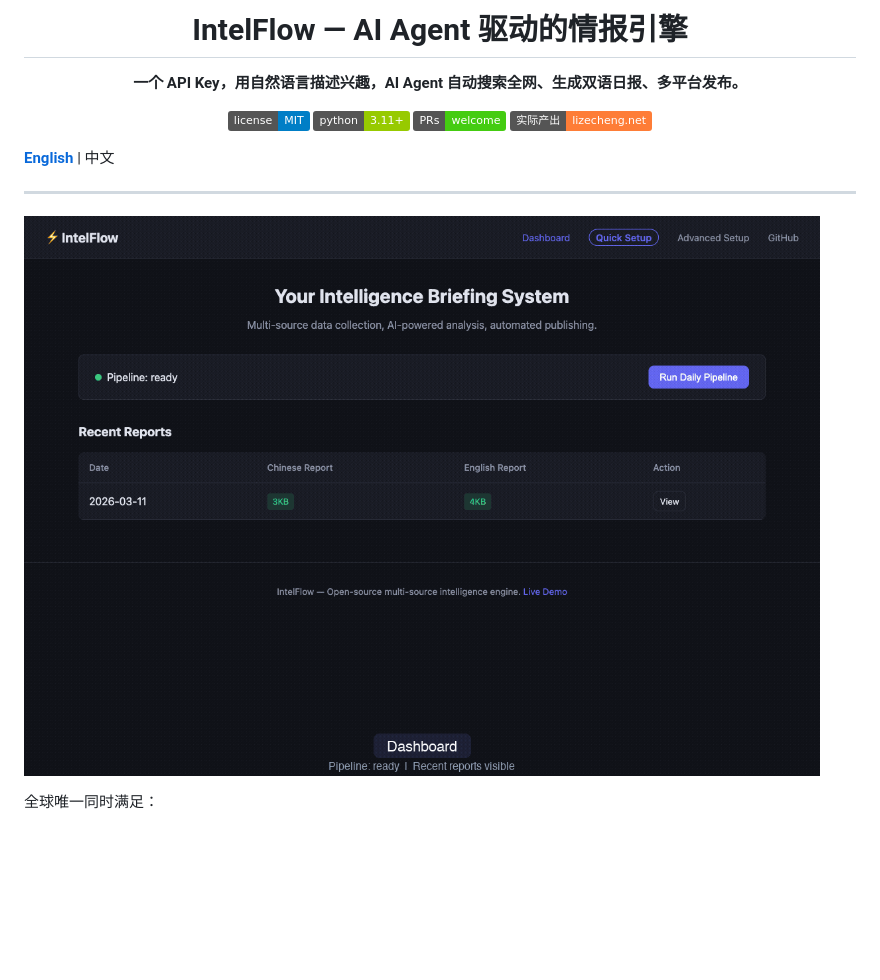
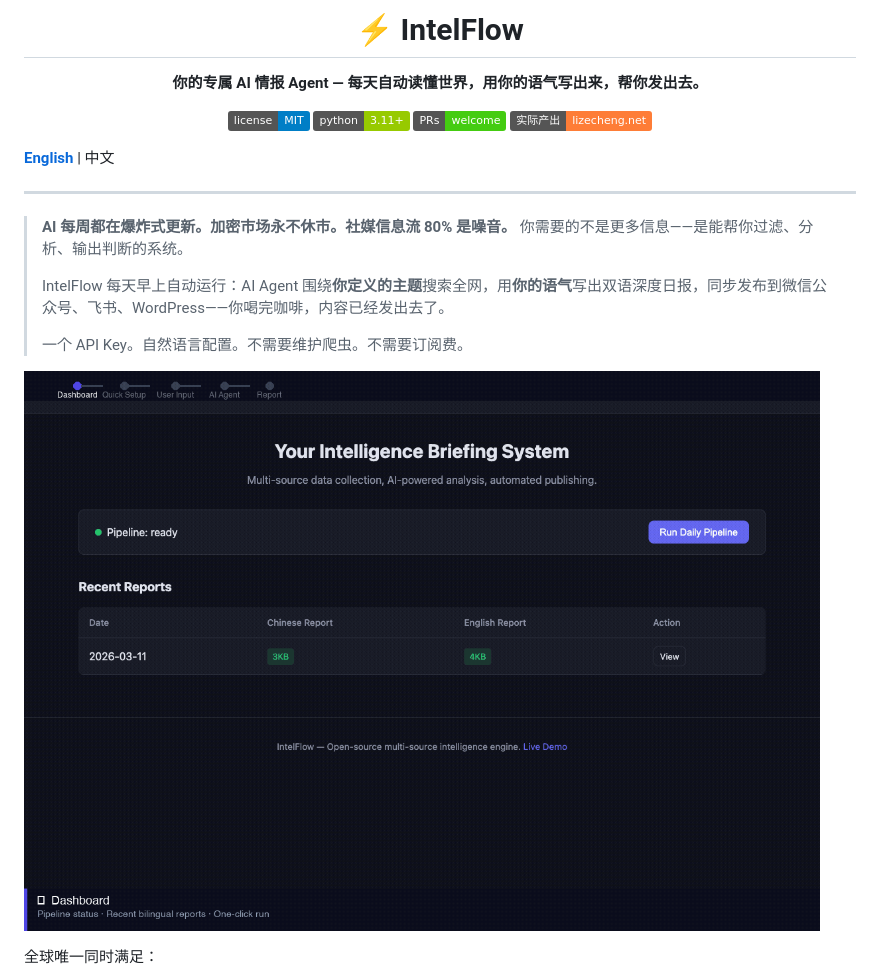
Before and after one commit to lizecheng2021-maker/IntelFlow, a Markdown page: README_CN.md, the part around the change. GitHub-like rendering; pictures changed too: assets/demo/demo.gif; badges without logos; blank space fills up the shorter version.

```diff
--- a/README_CN.md
+++ b/README_CN.md
@@ -1,6 +1,6 @@
 <p align="center">
-  <h1 align="center">IntelFlow — AI Agent 驱动的情报引擎</h1>
-  <p align="center"><strong>一个 API Key，用自然语言描述兴趣，AI Agent 自动搜索全网、生成双语日报、多平台发布。</strong></p>
+  <h1 align="center">⚡ IntelFlow</h1>
+  <p align="center"><strong>你的专属 AI 情报 Agent — 每天自动读懂世界，用你的语气写出来，帮你发出去。</strong></p>
 </p>
 
 <p align="center">
@@ -13,6 +13,13 @@
 **[English](README.md)** | 中文
 
 ---
+
+> **AI 每周都在爆炸式更新。加密市场永不休市。社媒信息流 80% 是噪音。**
+> 你需要的不是更多信息——是能帮你过滤、分析、输出判断的系统。
+>
+> IntelFlow 每天早上自动运行：AI Agent 围绕**你定义的主题**搜索全网，用**你的语气**写出双语深度日报，同步发布到微信公众号、飞书、WordPress——你喝完咖啡，内容已经发出去了。
+>
+> 一个 API Key。自然语言配置。不需要维护爬虫。不需要订阅费。
 
 ![IntelFlow Demo](assets/demo/demo.gif)
 
```
Also changed, not shown: README.md (+9 -2 lines).
